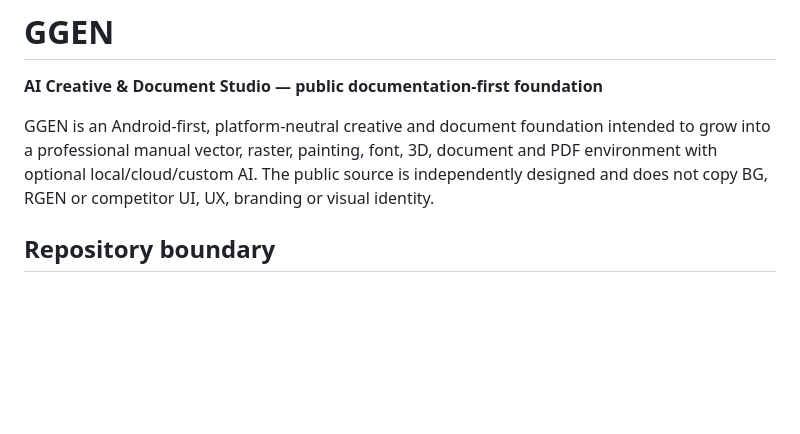
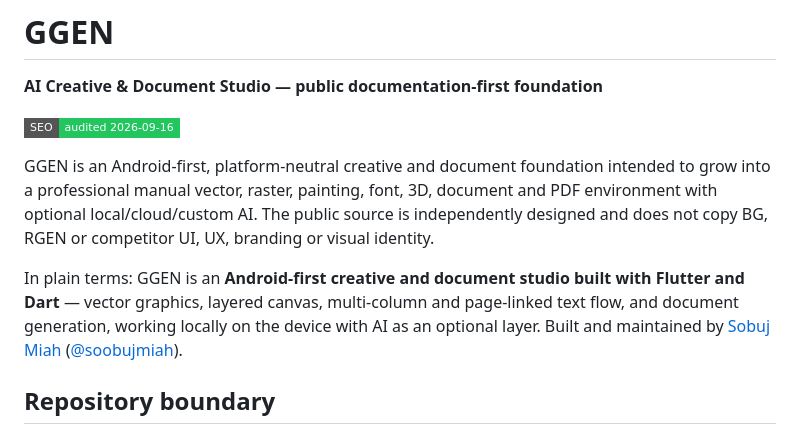
Before and after one commit to soobujmiah/ggen, a Markdown page: README.md, the part around the change. Drawn GitHub-style; badges without logos; blank space fills up the shorter version.

Commit message:
seo(ggen): README positioning sentence + author link, SEO badge and record (repo-level only, no site)

```diff
--- a/README.md
+++ b/README.md
@@ -2,7 +2,11 @@
 
 **AI Creative & Document Studio — public documentation-first foundation**
 
+[![SEO audited](https://img.shields.io/badge/SEO-audited%202026--09--16-22c55e?style=flat-square)](docs/SEO.md)
+
 GGEN is an Android-first, platform-neutral creative and document foundation intended to grow into a professional manual vector, raster, painting, font, 3D, document and PDF environment with optional local/cloud/custom AI. The public source is independently designed and does not copy BG, RGEN or competitor UI, UX, branding or visual identity.
+
+In plain terms: GGEN is an **Android-first creative and document studio built with Flutter and Dart** — vector graphics, layered canvas, multi-column and page-linked text flow, and document generation, working locally on the device with AI as an optional layer. Built and maintained by [Sobuj Miah](https://soobujmiah.github.io/) ([@soobujmiah](https://github.com/soobujmiah)).
 
 ## Repository boundary
 
```
Also changed, not shown: docs/SEO.md (added, +31 -0 lines).
